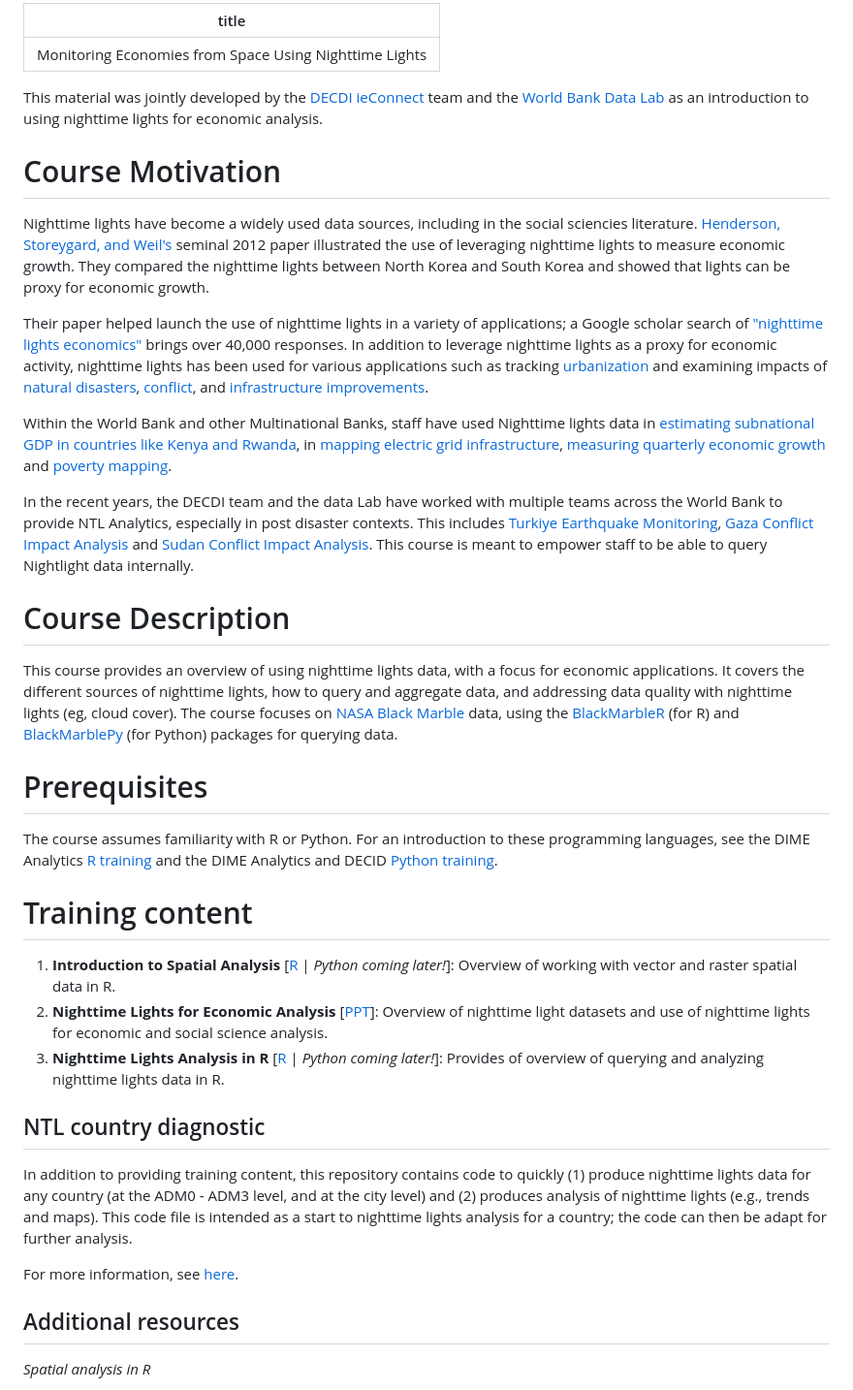
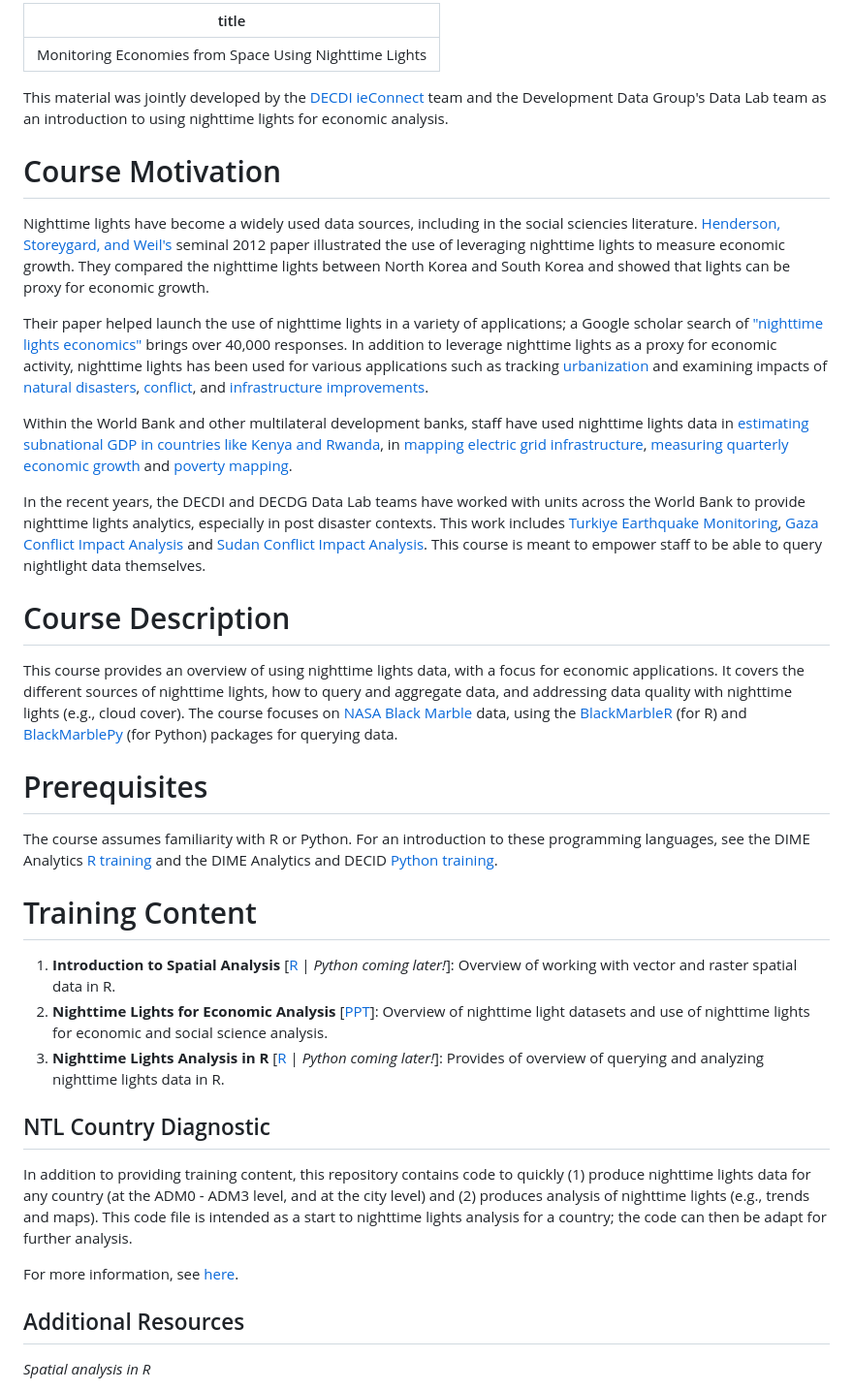
Before and after one commit to worldbank/ntl-training, a Markdown page: README.md, the part around the change. Shown: that part at 97% size. Drawn GitHub-style.

Commit message:
Update README.md
Minor edits

```diff
--- a/README.md
+++ b/README.md
@@ -2,7 +2,7 @@
 title: "Monitoring Economies from Space Using Nighttime Lights"
 ---
 
-This material was jointly developed by the [DECDI ieConnect](https://www.worldbank.org/en/about/unit/unit-dec/impactevaluation/partnerships/ieconnect) team and the [World Bank Data Lab](https://wbdatalab.org/) as an introduction to using nighttime lights for economic analysis.
+This material was jointly developed by the [DECDI ieConnect](https://www.worldbank.org/en/about/unit/unit-dec/impactevaluation/partnerships/ieconnect) team and the Development Data Group's Data Lab team as an introduction to using nighttime lights for economic analysis.
 
 # Course Motivation
 
@@ -10,31 +10,31 @@ Nighttime lights have become a widely used data sources, including in the social
 
 Their paper helped launch the use of nighttime lights in a variety of applications; a Google scholar search of ["nighttime lights economics"](https://scholar.google.com/scholar?hl=en&as_sdt=0%2C9&q=nighttime+lights+economics&btnG=) brings over 40,000 responses. In addition to leverage nighttime lights as a proxy for economic activity, nighttime lights has been used for various applications such as tracking [urbanization](https://www.sciencedirect.com/science/article/abs/pii/S0034425797000461) and examining impacts of [natural disasters](https://www.sciencedirect.com/science/article/abs/pii/S0143622819308525), [conflict](https://www.mdpi.com/2072-4292/10/6/858), and [infrastructure improvements](https://documents.worldbank.org/en/publication/documents-reports/documentdetail/099332404062230683/idu073a7158605532046490b712098aed9008539).
 
-Within the World Bank and other Multinational Banks, staff have used Nighttime lights data in [estimating subnational GDP in countries like Kenya and Rwanda](https://blogs.worldbank.org/en/developmenttalk/night-lights-and-pursuit-subnational-gdp-application-kenya-rwanda), in [mapping electric grid infrastructure](https://blogs.worldbank.org/en/energy/using-night-lights-map-electrical-grid-infrastructure), [measuring quarterly economic growth](https://openknowledge.worldbank.org/server/api/core/bitstreams/ba5cb33b-9000-50c6-aa8c-498fbb7428c9/content) and [poverty mapping](https://openknowledge.worldbank.org/entities/publication/f6b0c7dc-d775-5dce-b887-7e9eb064de0e).
+Within the World Bank and other multilateral development banks, staff have used nighttime lights data in [estimating subnational GDP in countries like Kenya and Rwanda](https://blogs.worldbank.org/en/developmenttalk/night-lights-and-pursuit-subnational-gdp-application-kenya-rwanda), in [mapping electric grid infrastructure](https://blogs.worldbank.org/en/energy/using-night-lights-map-electrical-grid-infrastructure), [measuring quarterly economic growth](https://openknowledge.worldbank.org/server/api/core/bitstreams/ba5cb33b-9000-50c6-aa8c-498fbb7428c9/content) and [poverty mapping](https://openknowledge.worldbank.org/entities/publication/f6b0c7dc-d775-5dce-b887-7e9eb064de0e).
 
-In the recent years, the DECDI team and the data Lab have worked with multiple teams across the World Bank to provide NTL Analytics, especially in post disaster contexts. This includes [Turkiye Earthquake Monitoring](https://datapartnership.org/turkiye-earthquake-impact/notebooks/nighttime-lights/README.html), [Gaza Conflict Impact Analysis](https://worldbank.github.io/gaza-israel-conflict-impact-analysis/notebooks/nighttime-lights/README.html) and [Sudan Conflict Impact Analysis](https://worldbank.github.io/sudan-nighttime-lights/nighttime_lights.html). This course is meant to empower staff to be able to query Nightlight data internally.
+In the recent years, the DECDI and DECDG Data Lab teams have worked with units across the World Bank to provide nighttime lights analytics, especially in post disaster contexts. This work includes [Turkiye Earthquake Monitoring](https://datapartnership.org/turkiye-earthquake-impact/notebooks/nighttime-lights/README.html), [Gaza Conflict Impact Analysis](https://worldbank.github.io/gaza-israel-conflict-impact-analysis/notebooks/nighttime-lights/README.html) and [Sudan Conflict Impact Analysis](https://worldbank.github.io/sudan-nighttime-lights/nighttime_lights.html). This course is meant to empower staff to be able to query nightlight data themselves.
 
 # Course Description
 
-This course provides an overview of using nighttime lights data, with a focus for economic applications. It covers the different sources of nighttime lights, how to query and aggregate data, and addressing data quality with nighttime lights (eg, cloud cover). The course focuses on [NASA Black Marble](https://blackmarble.gsfc.nasa.gov/) data, using the [BlackMarbleR](https://worldbank.github.io/blackmarbler/) (for R) and [BlackMarblePy](https://github.com/worldbank/blackmarblepy) (for Python) packages for querying data.
+This course provides an overview of using nighttime lights data, with a focus for economic applications. It covers the different sources of nighttime lights, how to query and aggregate data, and addressing data quality with nighttime lights (e.g., cloud cover). The course focuses on [NASA Black Marble](https://blackmarble.gsfc.nasa.gov/) data, using the [BlackMarbleR](https://worldbank.github.io/blackmarbler/) (for R) and [BlackMarblePy](https://github.com/worldbank/blackmarblepy) (for Python) packages for querying data.
 
 # Prerequisites
 
 The course assumes familiarity with R or Python. For an introduction to these programming languages, see the DIME Analytics [R training](https://github.com/worldbank/dime-r-training) and the DIME Analytics and DECID [Python training](https://github.com/worldbank/dec-python-course).
 
-# Training content
+# Training Content
 
 1. __Introduction to Spatial Analysis__ [[R](https://html-preview.github.io/?url=https://raw.githubusercontent.com/ramarty/ntl-training/refs/heads/main/trainings/01_spatial_analysis_review.html) | _Python coming later!_]: Overview of working with vector and raster spatial data in R.
 2. __Nighttime Lights for Economic Analysis__ [[PPT](https://worldbankgroup.sharepoint.com.mcas.ms/:p:/r/teams/DevelopmentDataPartnershipCommunity-WBGroup/_layouts/15/Doc.aspx?sourcedoc=%7BA106862B-3498-44F1-A197-6275A2EC53AC%7D&file=NightTime%20Lights%20Course%20-%20Day%201.pptx&action=edit&mobileredirect=true)]: Overview of nighttime light datasets and use of nighttime lights for economic and social science analysis.
 3. __Nighttime Lights Analysis in R__ [[R](https://html-preview.github.io/?url=https://raw.githubusercontent.com/ramarty/ntl-training/refs/heads/main/trainings/03_intro_blackmarbler.html) | _Python coming later!_]: Provides of overview of querying and analyzing nighttime lights data in R.
 
-## NTL country diagnostic
+## NTL Country Diagnostic
 
 In addition to providing training content, this repository contains code to quickly (1) produce nighttime lights data for any country (at the ADM0 - ADM3 level, and at the city level) and (2) produces analysis of nighttime lights (e.g., trends and maps). This code file is intended as a start to nighttime lights analysis for a country; the code can then be adapt for further analysis.
 
 For more information, see [here](https://github.com/ramarty/ntl-training/tree/main/ntl-diagnostic-code).
 
-## Additional resources
+## Additional Resources
 
 _Spatial analysis in R_
 * [Spatial Data Science with R and "terra"](https://rspatial.org/)
```
